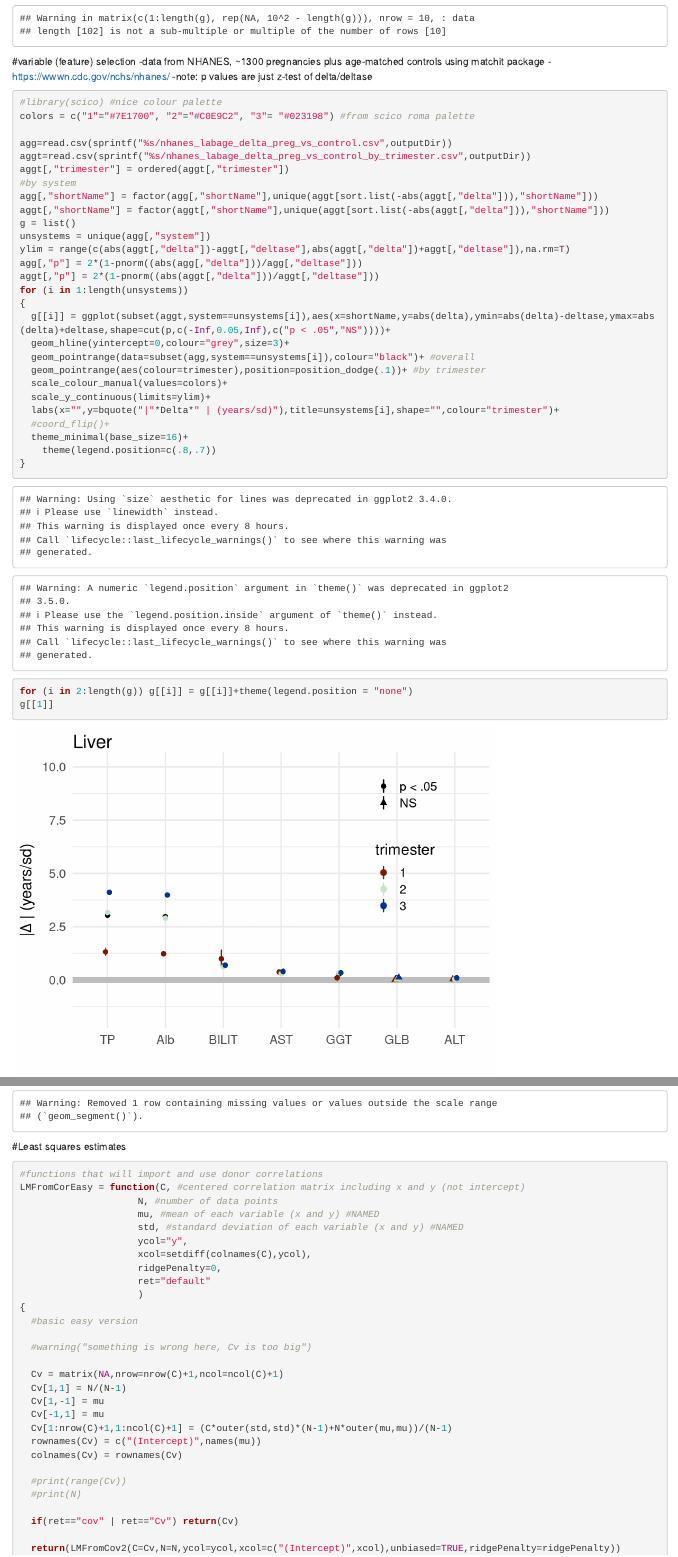
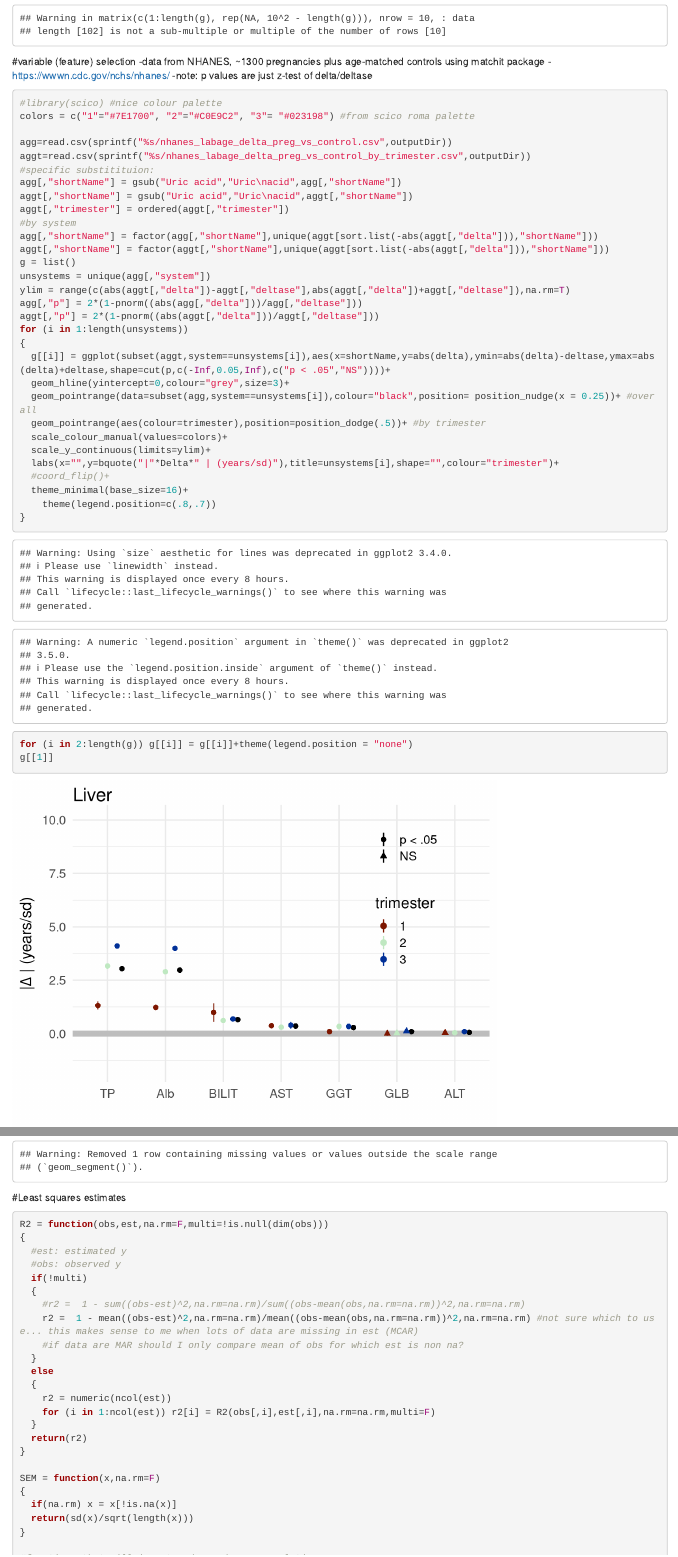
Before and after one commit to AlonLabWIS/PregAging, an R Markdown document (revisions/labage_revisions.Rmd): the page in a window 1100 px wide, from 2180 px down before the commit and from 2170 px down after it, so that both start at the same text, and a second part further down, joined at a grey line. Rendered offline with R 4.5, knitr and Pandoc, with nearby package versions; code that draws random numbers runs with fixed seeds of ours; some code elsewhere in the file could not run offline; common packages that the code uses without loading them are loaded.

Commit message:
labage_revisions update
labage_revisions.Rmd had some missing functions that were added

````diff
--- a/revisions/labage_revisions.Rmd
+++ b/revisions/labage_revisions.Rmd
@@ -86,6 +84,9 @@ colors = c("1"="#7E1700", "2"="#C0E9C2", "3"= "#023198") #from scico roma palett
 
 agg=read.csv(sprintf("%s/nhanes_labage_delta_preg_vs_control.csv",outputDir))
 aggt=read.csv(sprintf("%s/nhanes_labage_delta_preg_vs_control_by_trimester.csv",outputDir))
+#specific substitituion:
+agg[,"shortName"] = gsub("Uric acid","Uric\nacid",agg[,"shortName"])
+aggt[,"shortName"] = gsub("Uric acid","Uric\nacid",aggt[,"shortName"])
 aggt[,"trimester"] = ordered(aggt[,"trimester"])
 #by system
 agg[,"shortName"] = factor(agg[,"shortName"],unique(aggt[sort.list(-abs(aggt[,"delta"])),"shortName"]))
@@ -99,8 +100,8 @@ for (i in 1:length(unsystems))
 {
   g[[i]] = ggplot(subset(aggt,system==unsystems[i]),aes(x=shortName,y=abs(delta),ymin=abs(delta)-deltase,ymax=abs(delta)+deltase,shape=cut(p,c(-Inf,0.05,Inf),c("p < .05","NS"))))+
   geom_hline(yintercept=0,colour="grey",size=3)+
-  geom_pointrange(data=subset(agg,system==unsystems[i]),colour="black")+ #overall
-  geom_pointrange(aes(colour=trimester),position=position_dodge(.1))+ #by trimester
+  geom_pointrange(data=subset(agg,system==unsystems[i]),colour="black",position= position_nudge(x = 0.25))+ #overall
+  geom_pointrange(aes(colour=trimester),position=position_dodge(.5))+ #by trimester
   scale_colour_manual(values=colors)+
   scale_y_continuous(limits=ylim)+
   labs(x="",y=bquote("|"*Delta*" | (years/sd)"),title=unsystems[i],shape="",colour="trimester")+
@@ -120,6 +121,30 @@ if(save)
 
 #Least squares estimates
 ```{r}
+R2 = function(obs,est,na.rm=F,multi=!is.null(dim(obs)))
+{
+  #est: estimated y
+  #obs: observed y
+  if(!multi)
+  {
+    #r2 =  1 - sum((obs-est)^2,na.rm=na.rm)/sum((obs-mean(obs,na.rm=na.rm))^2,na.rm=na.rm)
+    r2 =  1 - mean((obs-est)^2,na.rm=na.rm)/mean((obs-mean(obs,na.rm=na.rm))^2,na.rm=na.rm) #not sure which to use... this makes sense to me when lots of data are missing in est (MCAR)
+    #if data are MAR should I only compare mean of obs for which est is non na?
+  }
+  else
+  {
+    r2 = numeric(ncol(est))
+    for (i in 1:ncol(est)) r2[i] = R2(obs[,i],est[,i],na.rm=na.rm,multi=F)
+  }
+  return(r2)
+}
+
+SEM = function(x,na.rm=F)
+{
+  if(na.rm) x = x[!is.na(x)]
+  return(sd(x)/sqrt(length(x)))
+}
+
 #functions that will import and use donor correlations
 LMFromCorEasy = function(C, #centered correlation matrix including x and y (not intercept)
                      N, #number of data points
````
Also changed, not shown: revisions/labage_revisions.nb.html, revisions/labage_revisions.Rmd (24 more changed lines).
